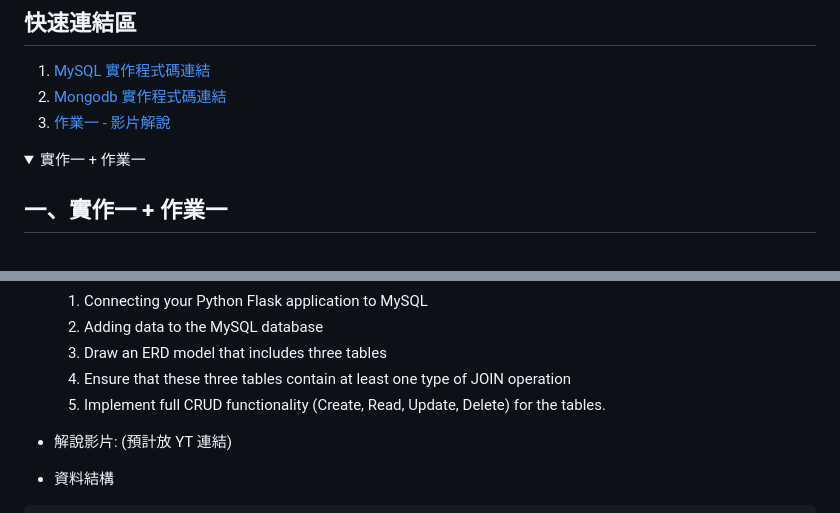
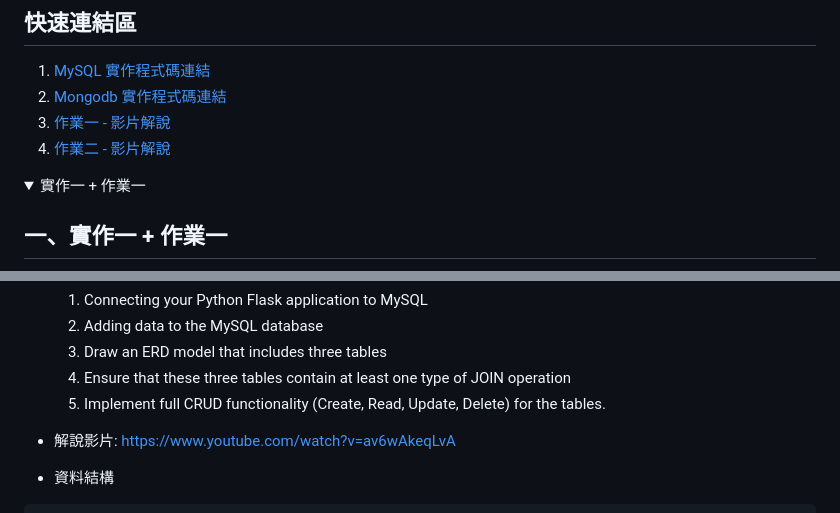
Before and after one commit to MocuAcqu/1141DB, a Markdown page: README.md, 2 parts joined by grey strips. GitHub-like rendering; folded sections open.

Commit message:
Add video link for assignment two explanation
Added a link to the video explanation for assignment two.

````diff
--- a/README.md
+++ b/README.md
@@ -8,6 +8,7 @@
 1. [MySQL 實作程式碼連結](https://github.com/MocuAcqu/1141DB/tree/main/ex.1)
 2. [Mongodb 實作程式碼連結](https://github.com/MocuAcqu/1141DB/tree/main/ex.2)
 3. [作業一 - 影片解說](https://youtu.be/GURVYD-b9EQ?si=pIod6bg15WtA4c0h)
+4. [作業二 - 影片解說](https://www.youtube.com/watch?v=av6wAkeqLvA)
 
 <details>
 <summary>實作一 + 作業一</summary>
@@ -127,7 +128,7 @@ my-flask-app/
   4. Ensure that these three tables contain at least one type of JOIN operation
   5. Implement full CRUD functionality (Create, Read, Update, Delete) for the tables.
 
-- 解說影片: (預計放 YT 連結)
+- 解說影片: https://www.youtube.com/watch?v=av6wAkeqLvA
 - 資料結構
 ```
 my-flask-app/
````
